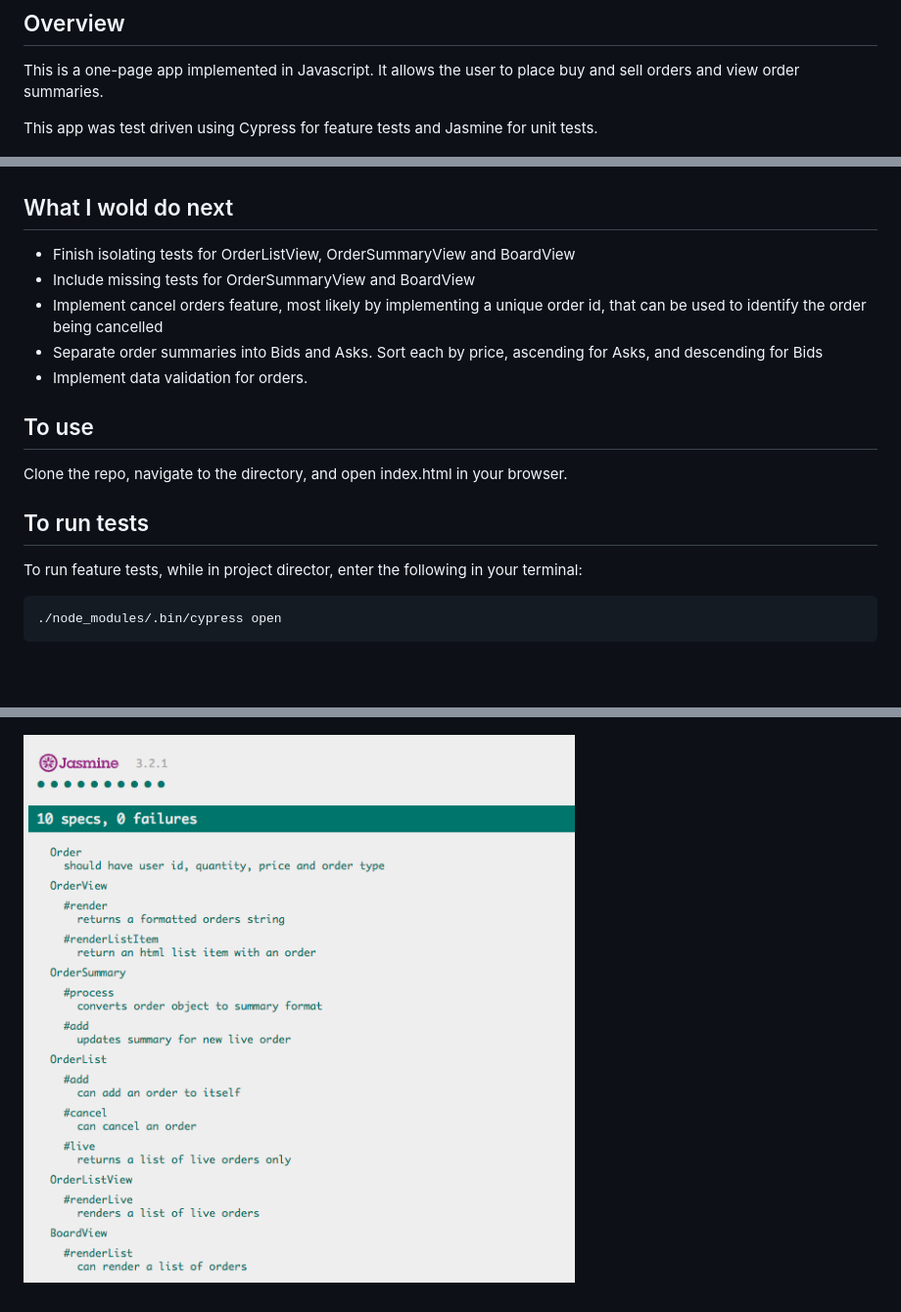
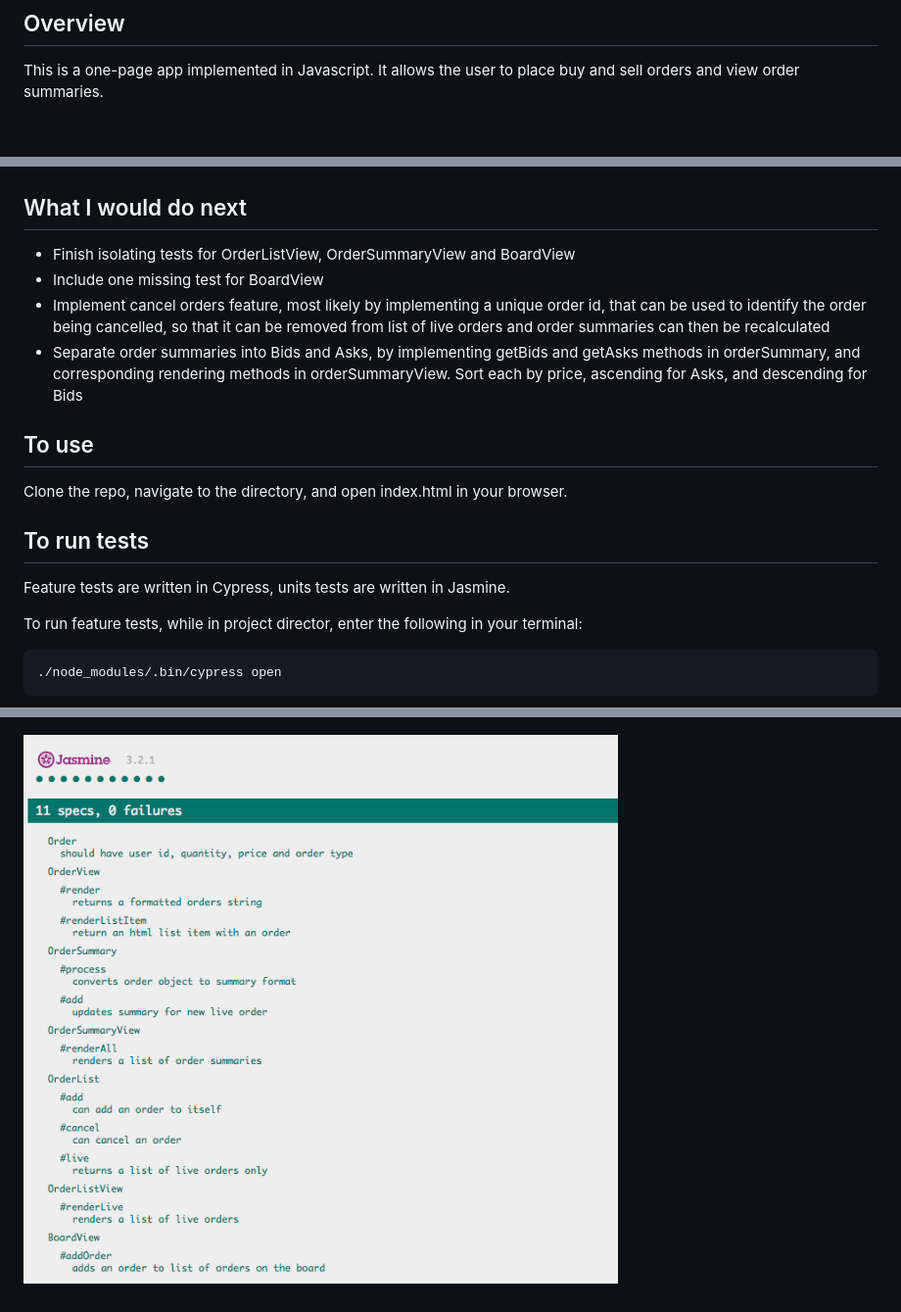
Before and after one commit to IrinaSTA/silver-bars, a Markdown page: README.md, 3 parts joined by grey strips. Shown: that part at 98% size. GitHub-like rendering; pictures changed too: public/images/unit_tests.png; blank space fills up the shorter version.

```diff
--- a/README.md
+++ b/README.md
@@ -3,23 +3,22 @@
 This is a one-page app implemented in Javascript.  It allows the user to place
 buy and sell orders and view order summaries.
 
-This app was test driven using Cypress for feature tests and Jasmine for unit tests.
-
 ![feature](/public/images/board.png)
 
-## What I wold do next
+## What I would do next
 
 - Finish isolating tests for OrderListView, OrderSummaryView and BoardView
-- Include missing tests for OrderSummaryView and BoardView
-- Implement cancel orders feature, most likely by implementing a unique order id, that can be used to identify the order being cancelled
-- Separate order summaries into Bids and Asks. Sort each by price, ascending for Asks, and descending for Bids
-- Implement data validation for orders.
+- Include one missing test for BoardView
+- Implement cancel orders feature, most likely by implementing a unique order id, that can be used to identify the order being cancelled, so that it can be removed from list of live orders and order summaries can then be recalculated
+- Separate order summaries into Bids and Asks, by implementing getBids and getAsks methods in orderSummary, and corresponding rendering methods in orderSummaryView. Sort each by price, ascending for Asks, and descending for Bids
 
 ## To use
 
 Clone the repo, navigate to the directory, and open index.html in your browser.
 
 ## To run tests
+
+Feature tests are written in Cypress, units tests are written in Jasmine.
 
 To run feature tests, while in project director, enter the following in your
 terminal:
```
